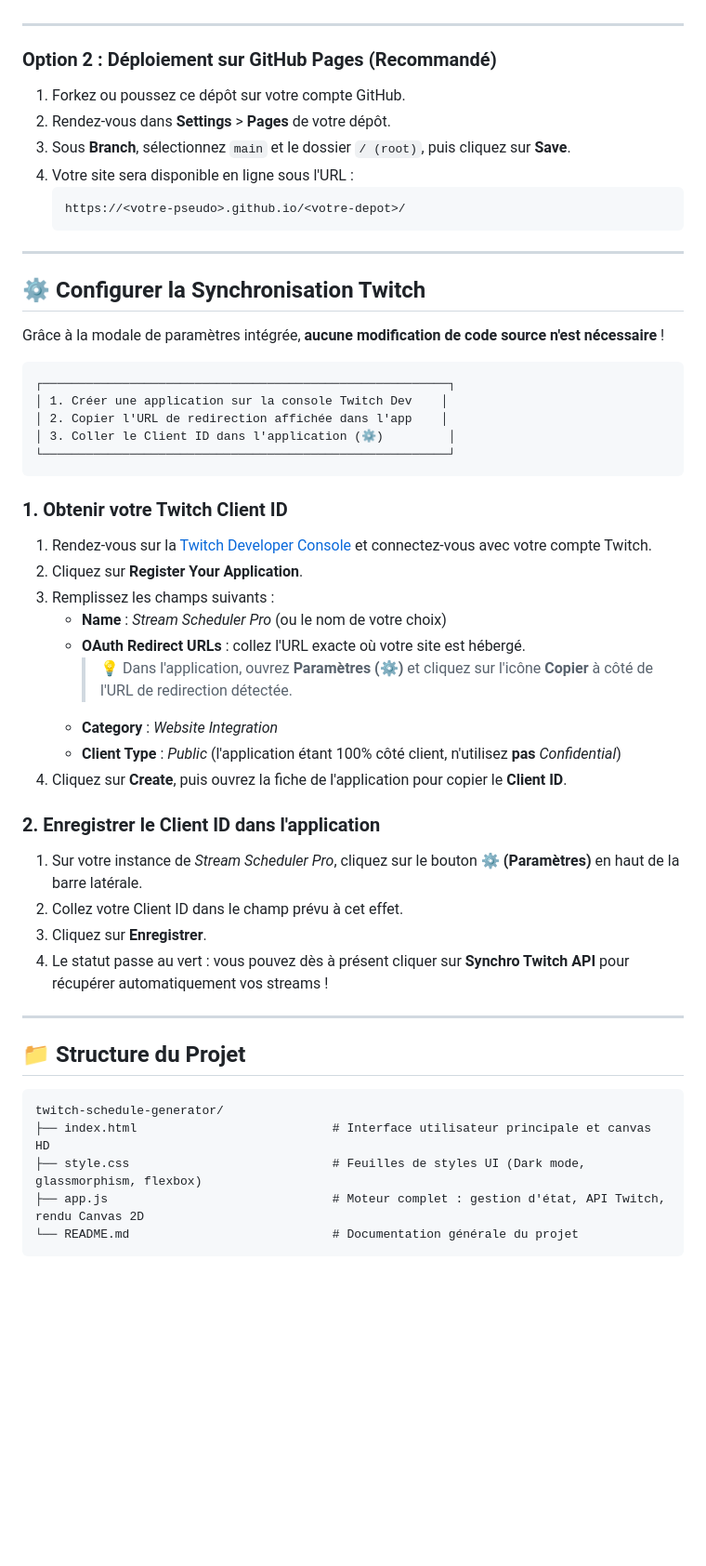
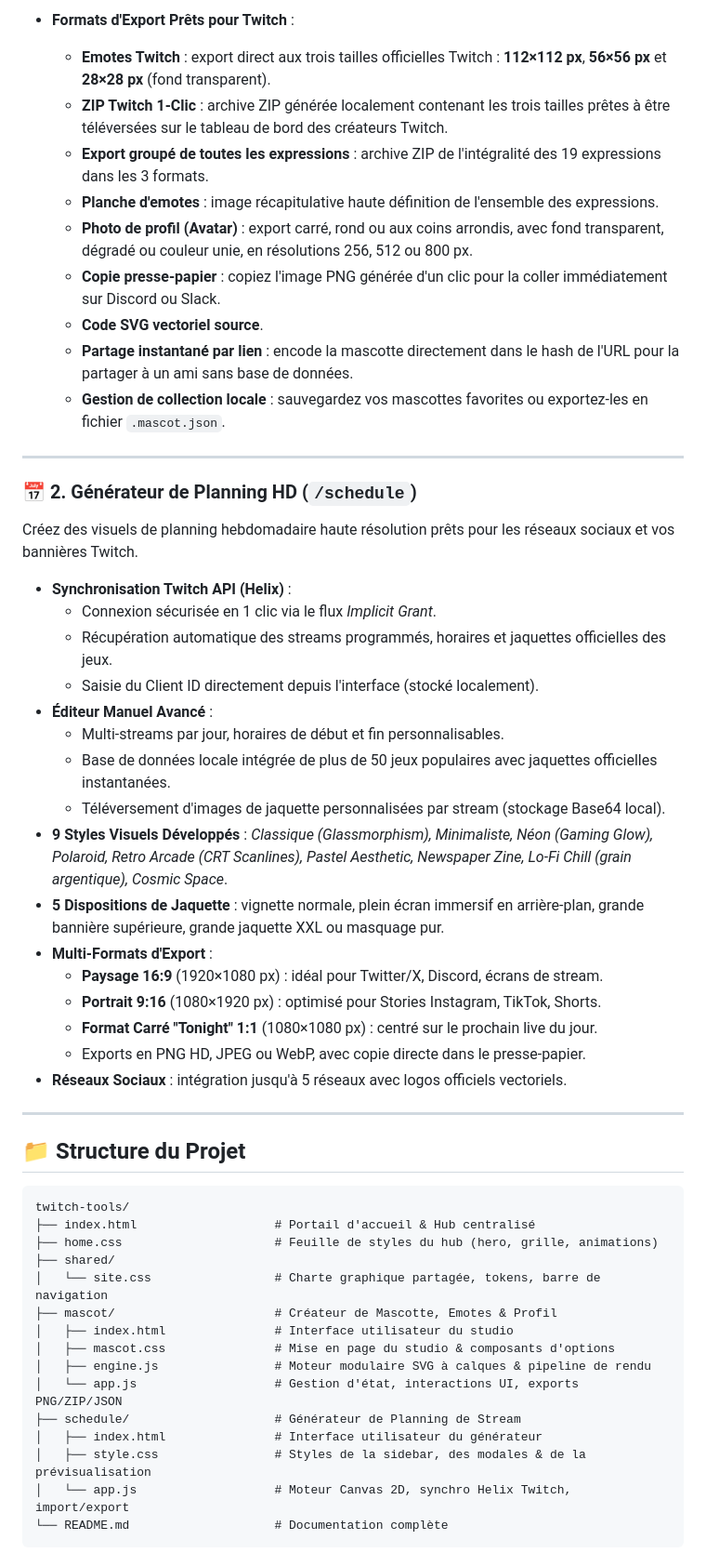
Before and after one commit to MaqzBenz/twitch-tools, a Markdown page: README.md, the part around one of its changes. Shown at 93% size. GitHub-like rendering; blank space fills up the shorter version.

Commit message:
docs: update README with expanded mascot features and project documentation

````diff
--- a/README.md
+++ b/README.md
@@ -107,54 +62,56 @@ Le projet est **100% statique**. Vous pouvez l'héberger gratuitement sur **GitH
+- **Formats d'Export Prêts pour Twitch** :
+  - **Emotes Twitch** : export direct aux trois tailles officielles Twitch : **112×112 px**, **56×56 px** et **28×28 px** (fond transparent).
+  - **ZIP Twitch 1-Clic** : archive ZIP générée localement contenant les trois tailles prêtes à être téléversées sur le tableau de bord des créateurs Twitch.
+  - **Export groupé de toutes les expressions** : archive ZIP de l'intégralité des 19 expressions dans les 3 formats.
+  - **Planche d'emotes** : image récapitulative haute définition de l'ensemble des expressions.
+  - **Photo de profil (Avatar)** : export carré, rond ou aux coins arrondis, avec fond transparent, dégradé ou couleur unie, en résolutions 256, 512 ou 800 px.
+  - **Copie presse-papier** : copiez l'image PNG générée d'un clic pour la coller immédiatement sur Discord ou Slack.
+  - **Code SVG vectoriel source**.
+  - **Partage instantané par lien** : encode la mascotte directement dans le hash de l'URL pour la partager à un ami sans base de données.
+  - **Gestion de collection locale** : sauvegardez vos mascottes favorites ou exportez-les en fichier `.mascot.json`.
 
 ---
 
-### Option 2 : Déploiement sur GitHub Pages (Recommandé)
-1. Forkez ou poussez ce dépôt sur votre compte GitHub.
-2. Rendez-vous dans **Settings** > **Pages** de votre dépôt.
-3. Sous **Branch**, sélectionnez `main` et le dossier `/ (root)`, puis cliquez sur **Save**.
-4. Votre site sera disponible en ligne sous l'URL :
-   ```
-   https://<votre-pseudo>.github.io/<votre-depot>/
-   ```
+### 📅 2. Générateur de Planning HD (`/schedule`)
 
----
+Créez des visuels de planning hebdomadaire haute résolution prêts pour les réseaux sociaux et vos bannières Twitch.
 
-## ⚙️ Configurer la Synchronisation Twitch
-
-Grâce à la modale de paramètres intégrée, **aucune modification de code source n'est nécessaire** !
-
-```
-┌────────────────────────────────────────────────────────┐
-│ 1. Créer une application sur la console Twitch Dev    │
-│ 2. Copier l'URL de redirection affichée dans l'app    │
-│ 3. Coller le Client ID dans l'application (⚙️)         │
-└────────────────────────────────────────────────────────┘
-```
-
-### 1. Obtenir votre Twitch Client ID
-1. Rendez-vous sur la [Twitch Developer Console](https://dev.twitch.tv/console/apps) et connectez-vous avec votre compte Twitch.
-2. Cliquez sur **Register Your Application**.
-3. Remplissez les champs suivants :
-   - **Name** : *Stream Scheduler Pro* (ou le nom de votre choix)
-   - **OAuth Redirect URLs** : collez l'URL exacte où votre site est hébergé.
-     > 💡 Dans l'application, ouvrez **Paramètres (⚙️)** et cliquez sur l'icône **Copier** à côté de l'URL de redirection détectée.
-   - **Category** : *Website Integration*
-   - **Client Type** : *Public* (l'application étant 100% côté client, n'utilisez **pas** *Confidential*)
-4. Cliquez sur **Create**, puis ouvrez la fiche de l'application pour copier le **Client ID**.
-
-### 2. Enregistrer le Client ID dans l'application
-1. Sur votre instance de *Stream Scheduler Pro*, cliquez sur le bouton **⚙️ (Paramètres)** en haut de la barre latérale.
-2. Collez votre Client ID dans le champ prévu à cet effet.
-3. Cliquez sur **Enregistrer**.
-4. Le statut passe au vert : vous pouvez dès à présent cliquer sur **Synchro Twitch API** pour récupérer automatiquement vos streams !
+- **Synchronisation Twitch API (Helix)** :
+  - Connexion sécurisée en 1 clic via le flux *Implicit Grant*.
+  - Récupération automatique des streams programmés, horaires et jaquettes officielles des jeux.
+  - Saisie du Client ID directement depuis l'interface (stocké localement).
+- **Éditeur Manuel Avancé** :
+  - Multi-streams par jour, horaires de début et fin personnalisables.
+  - Base de données locale intégrée de plus de 50 jeux populaires avec jaquettes officielles instantanées.
+  - Téléversement d'images de jaquette personnalisées par stream (stockage Base64 local).
+- **9 Styles Visuels Développés** :
+  *Classique (Glassmorphism), Minimaliste, Néon (Gaming Glow), Polaroid, Retro Arcade (CRT Scanlines), Pastel Aesthetic, Newspaper Zine, Lo-Fi Chill (grain argentique), Cosmic Space*.
+- **5 Dispositions de Jaquette** : vignette normale, plein écran immersif en arrière-plan, grande bannière supérieure, grande jaquette XXL ou masquage pur.
+- **Multi-Formats d'Export** :
+  - **Paysage 16:9** (1920×1080 px) : idéal pour Twitter/X, Discord, écrans de stream.
+  - **Portrait 9:16** (1080×1920 px) : optimisé pour Stories Instagram, TikTok, Shorts.
+  - **Format Carré "Tonight" 1:1** (1080×1080 px) : centré sur le prochain live du jour.
+  - Exports en PNG HD, JPEG ou WebP, avec copie directe dans le presse-papier.
+- **Réseaux Sociaux** : intégration jusqu'à 5 réseaux avec logos officiels vectoriels.
 
 ---
 
 ## 📁 Structure du Projet
 
 ```
-twitch-schedule-generator/
-├── index.html                           # Interface utilisateur principale et canvas HD
-├── style.css                            # Feuilles de styles UI (Dark mode, glassmorphism, flexbox)
-├── app.js                               # Moteur complet : gestion d'état, API Twitch, rendu Canvas 2D
-└── README.md                            # Documentation générale du projet
+twitch-tools/
+├── index.html                   # Portail d'accueil & Hub centralisé
+├── home.css                     # Feuille de styles du hub (hero, grille, animations)
+├── shared/
+│   └── site.css                 # Charte graphique partagée, tokens, barre de navigation
+├── mascot/                      # Créateur de Mascotte, Emotes & Profil
+│   ├── index.html               # Interface utilisateur du studio
+│   ├── mascot.css               # Mise en page du studio & composants d'options
+│   ├── engine.js                # Moteur modulaire SVG à calques & pipeline de rendu
+│   └── app.js                   # Gestion d'état, interactions UI, exports PNG/ZIP/JSON
+├── schedule/                    # Générateur de Planning de Stream
+│   ├── index.html               # Interface utilisateur du générateur
+│   ├── style.css                # Styles de la sidebar, des modales & de la prévisualisation
+│   └── app.js                   # Moteur Canvas 2D, synchro Helix Twitch, import/export
+└── README.md                    # Documentation complète
 ```
````
Also changed, not shown: other parts of README.md (+121 -94 lines).
